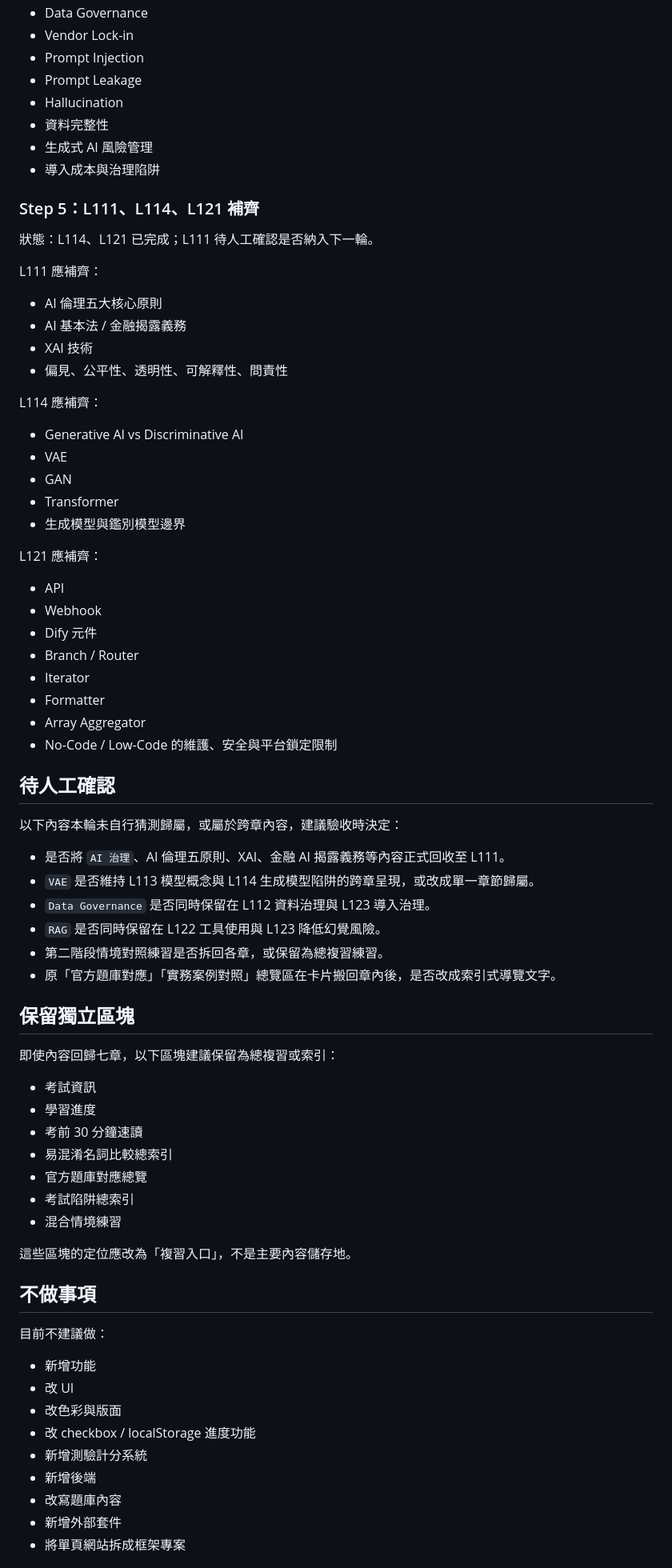
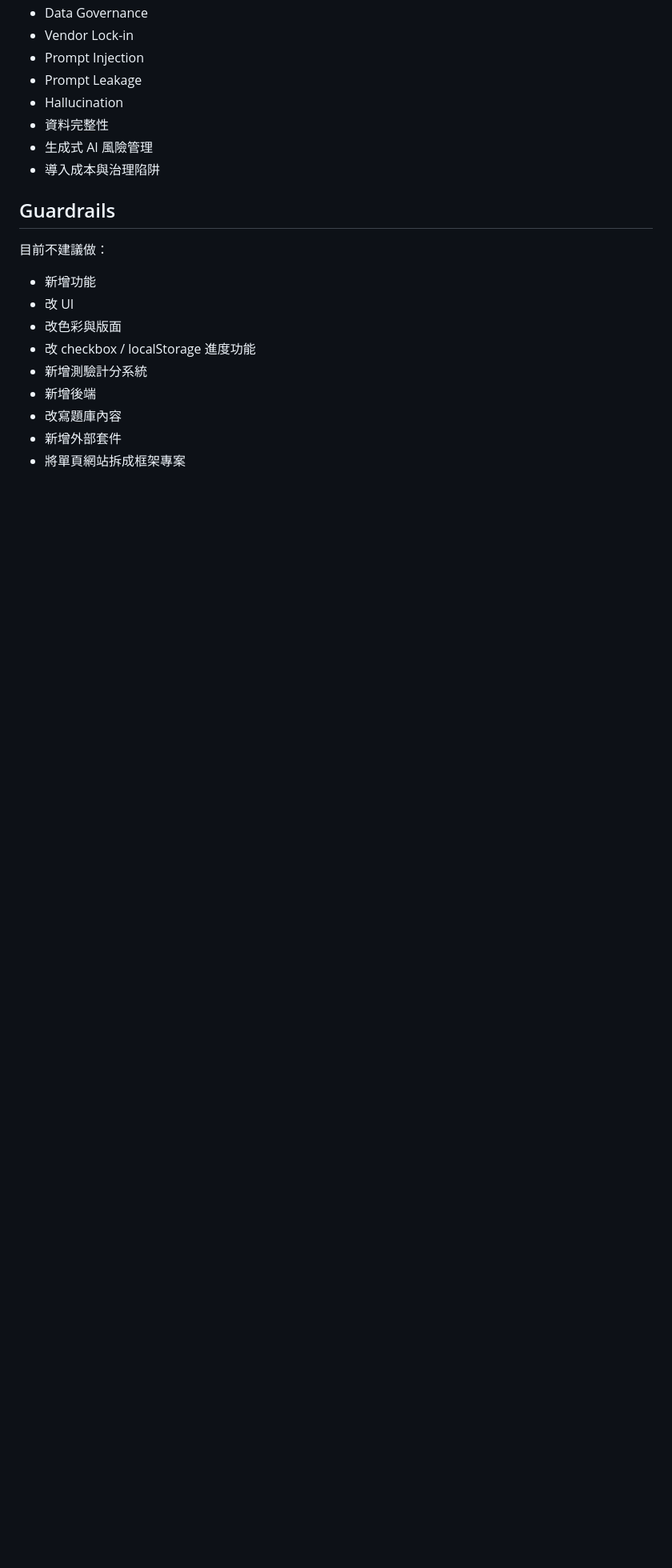
Before and after one commit to mumuworks/ipas-study, a Markdown page: docs/ROADMAP.md, the part around one of its changes. Shown at 80% size. Drawn GitHub-style; blank space fills up the shorter version.

```diff
--- a/docs/ROADMAP.md
+++ b/docs/ROADMAP.md
@@ -169,62 +297,7 @@ L123 應回收內容：
 - 生成式 AI 風險管理
 - 導入成本與治理陷阱
 
-### Step 5：L111、L114、L121 補齊
-
-狀態：L114、L121 已完成；L111 待人工確認是否納入下一輪。
-
-L111 應補齊：
-
-- AI 倫理五大核心原則
-- AI 基本法 / 金融揭露義務
-- XAI 技術
-- 偏見、公平性、透明性、可解釋性、問責性
-
-L114 應補齊：
-
-- Generative AI vs Discriminative AI
-- VAE
-- GAN
-- Transformer
-- 生成模型與鑑別模型邊界
-
-L121 應補齊：
-
-- API
-- Webhook
-- Dify 元件
-- Branch / Router
-- Iterator
-- Formatter
-- Array Aggregator
-- No-Code / Low-Code 的維護、安全與平台鎖定限制
-
-## 待人工確認
-
-以下內容本輪未自行猜測歸屬，或屬於跨章內容，建議驗收時決定：
-
-- 是否將 `AI 治理`、AI 倫理五原則、XAI、金融 AI 揭露義務等內容正式回收至 L111。
-- `VAE` 是否維持 L113 模型概念與 L114 生成模型陷阱的跨章呈現，或改成單一章節歸屬。
-- `Data Governance` 是否同時保留在 L112 資料治理與 L123 導入治理。
-- `RAG` 是否同時保留在 L122 工具使用與 L123 降低幻覺風險。
-- 第二階段情境對照練習是否拆回各章，或保留為總複習練習。
-- 原「官方題庫對應」「實務案例對照」總覽區在卡片搬回章內後，是否改成索引式導覽文字。
-
-## 保留獨立區塊
-
-即使內容回歸七章，以下區塊建議保留為總複習或索引：
-
-- 考試資訊
-- 學習進度
-- 考前 30 分鐘速讀
-- 易混淆名詞比較總索引
-- 官方題庫對應總覽
-- 考試陷阱總索引
-- 混合情境練習
-
-這些區塊的定位應改為「複習入口」，不是主要內容儲存地。
-
-## 不做事項
+## Guardrails
 
 目前不建議做：
 
```
Also changed, not shown: other parts of docs/ROADMAP.md (+174 -70 lines).
